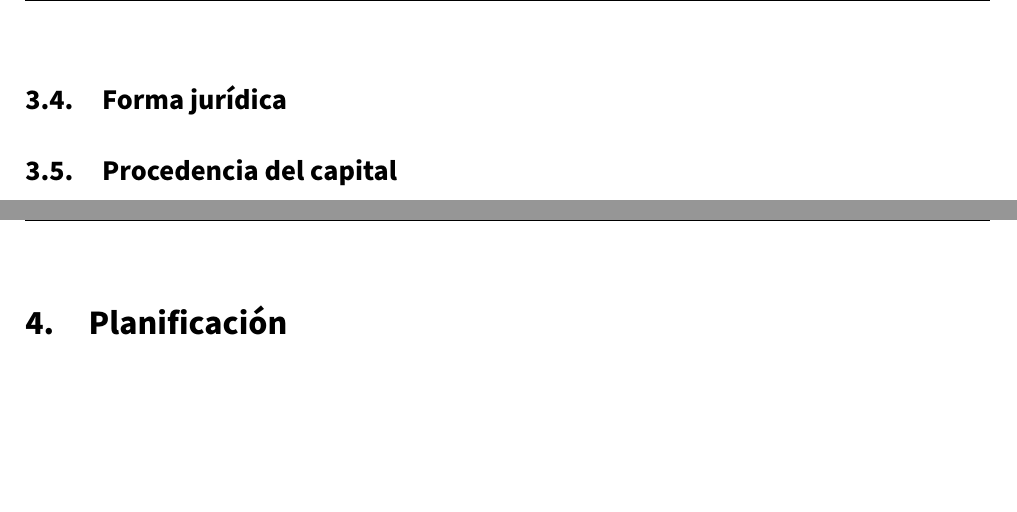
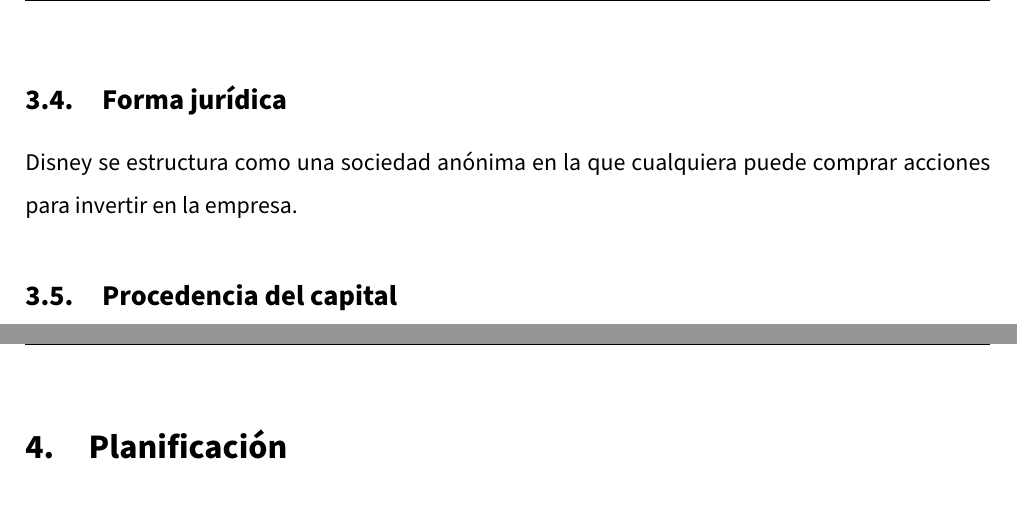
Before and after one commit to Groctel/UGR_IES_18-19, a LaTeX document (documento/UGR_IES_18-19.tex, which reads documento/3_4_forma-juridica.tex): two parts of pages 7 and 8 of 13, joined at a grey line, cut so that both start at the same text, the shorter picture padded with empty space. Compiled offline with pdfLaTeX.

Commit message:
Acabado punto 3.4

```diff
--- a/documento/3_4_forma-juridica.tex
+++ b/documento/3_4_forma-juridica.tex
@@ -1 +1,2 @@
 \subsection{Forma jurídica}
+Disney se estructura como una sociedad anónima en la que cualquiera puede comprar acciones para invertir en la empresa.
```
Also changed, not shown: documento/UGR_IES_18-19.pdf, 2 other files.
